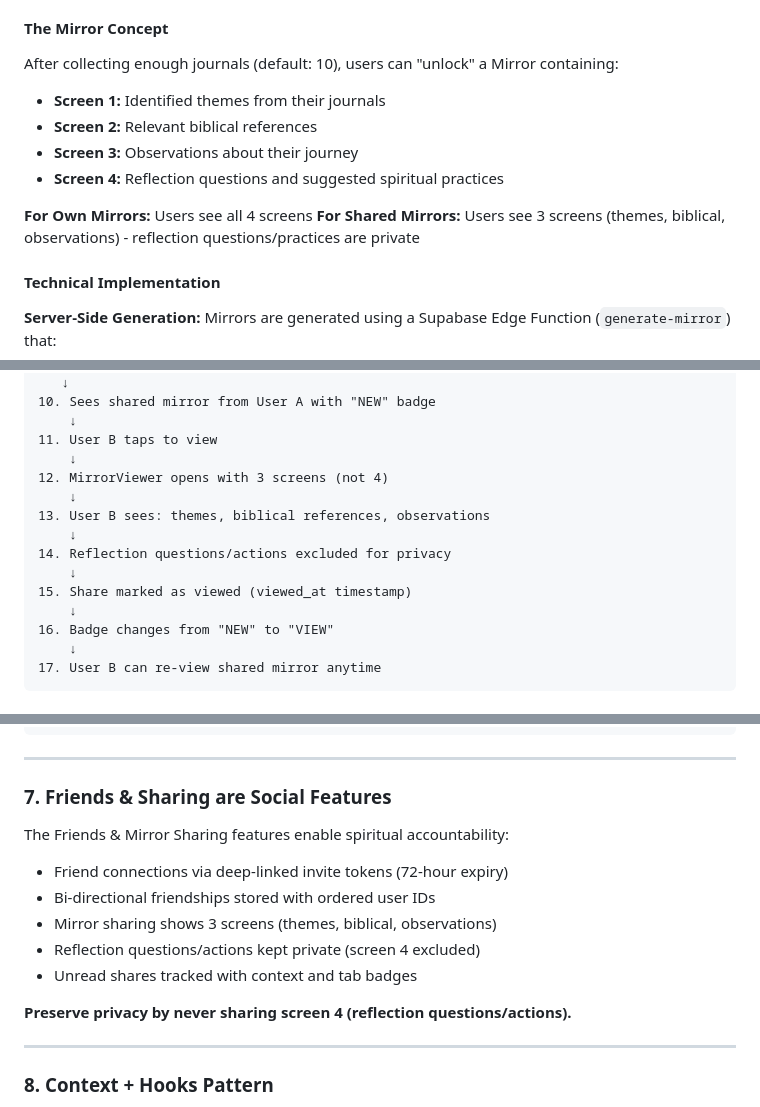
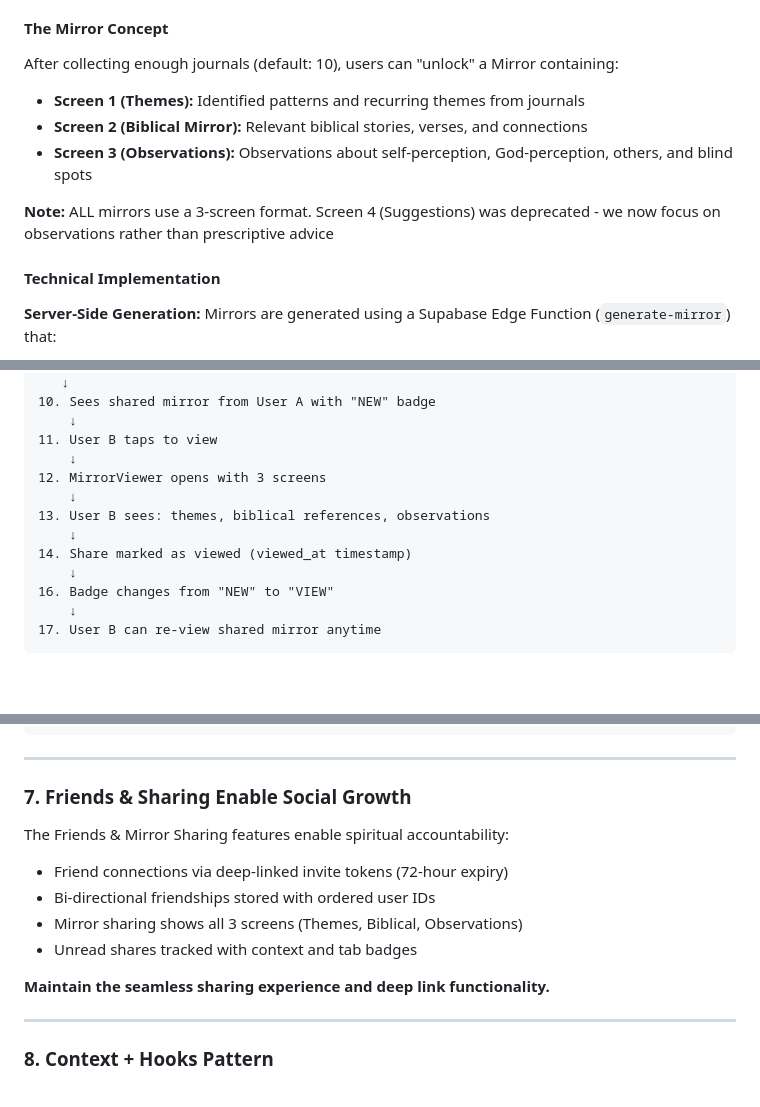
Before and after one commit to rycaddell/starlight, a Markdown page: docs/ONBOARDING.md, 3 parts joined by grey strips. Drawn GitHub-style; blank space fills up the shorter version.

```diff
--- a/docs/ONBOARDING.md
+++ b/docs/ONBOARDING.md
@@ -152,13 +152,11 @@ Mirrors are **AI-generated spiritual reflections** based on 10+ journal entries
 
 #### The Mirror Concept
 After collecting enough journals (default: 10), users can "unlock" a Mirror containing:
-- **Screen 1:** Identified themes from their journals
-- **Screen 2:** Relevant biblical references
-- **Screen 3:** Observations about their journey
-- **Screen 4:** Reflection questions and suggested spiritual practices
+- **Screen 1 (Themes):** Identified patterns and recurring themes from journals
+- **Screen 2 (Biblical Mirror):** Relevant biblical stories, verses, and connections
+- **Screen 3 (Observations):** Observations about self-perception, God-perception, others, and blind spots
 
-**For Own Mirrors:** Users see all 4 screens
-**For Shared Mirrors:** Users see 3 screens (themes, biblical, observations) - reflection questions/practices are private
+**Note:** ALL mirrors use a 3-screen format. Screen 4 (Suggestions) was deprecated - we now focus on observations rather than prescriptive advice
 
 #### Technical Implementation
 
@@ -541,13 +539,11 @@ New users go through a multi-step wizard:
     ↓
 11. User B taps to view
     ↓
-12. MirrorViewer opens with 3 screens (not 4)
+12. MirrorViewer opens with 3 screens
     ↓
 13. User B sees: themes, biblical references, observations
     ↓
-14. Reflection questions/actions excluded for privacy
-    ↓
-15. Share marked as viewed (viewed_at timestamp)
+14. Share marked as viewed (viewed_at timestamp)
     ↓
 16. Badge changes from "NEW" to "VIEW"
     ↓
@@ -628,15 +624,14 @@ const journals = await fetchJournals(userId);
 
 ---
 
-### 7. Friends & Sharing are Social Features
+### 7. Friends & Sharing Enable Social Growth
 The Friends & Mirror Sharing features enable spiritual accountability:
 - Friend connections via deep-linked invite tokens (72-hour expiry)
 - Bi-directional friendships stored with ordered user IDs
-- Mirror sharing shows 3 screens (themes, biblical, observations)
-- Reflection questions/actions kept private (screen 4 excluded)
+- Mirror sharing shows all 3 screens (Themes, Biblical, Observations)
 - Unread shares tracked with context and tab badges
 
-**Preserve privacy by never sharing screen 4 (reflection questions/actions).**
+**Maintain the seamless sharing experience and deep link functionality.**
 
 ---
 
```
Also changed, not shown: other parts of docs/ONBOARDING.md (+2 -2 lines), docs/ARCHITECTURE.md (+15 -7 lines), docs/DEVELOPMENT.md (+6 -7 lines).
